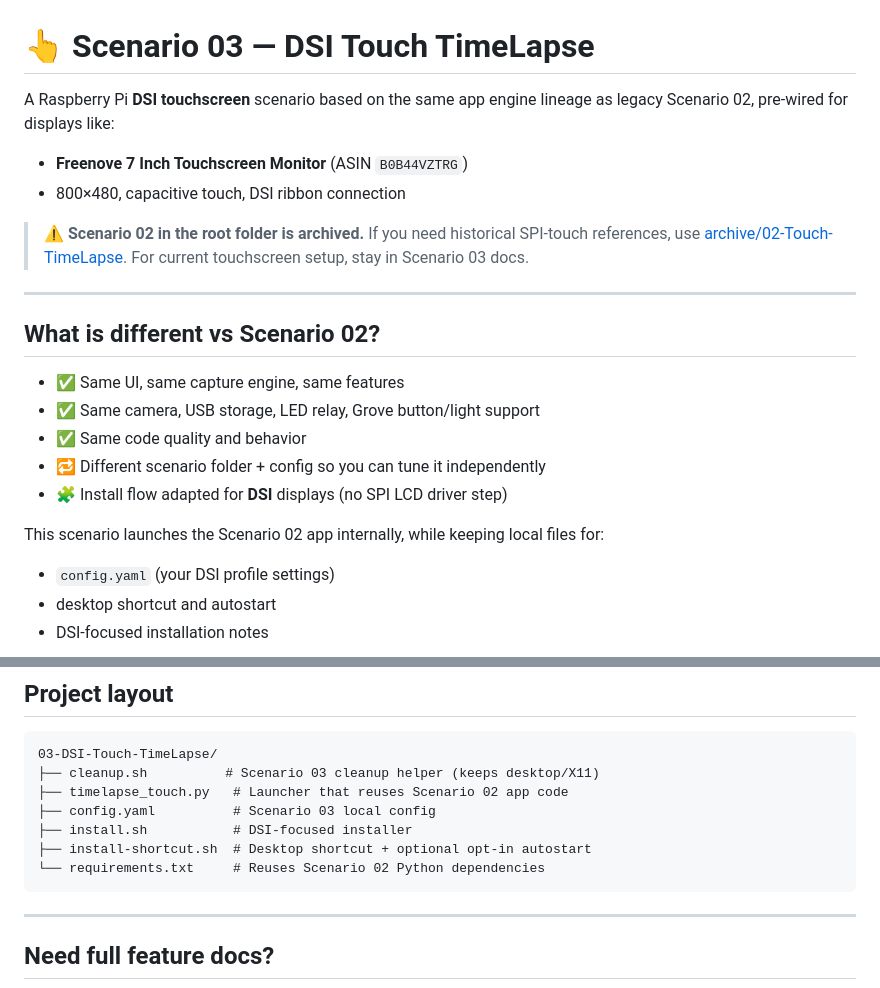
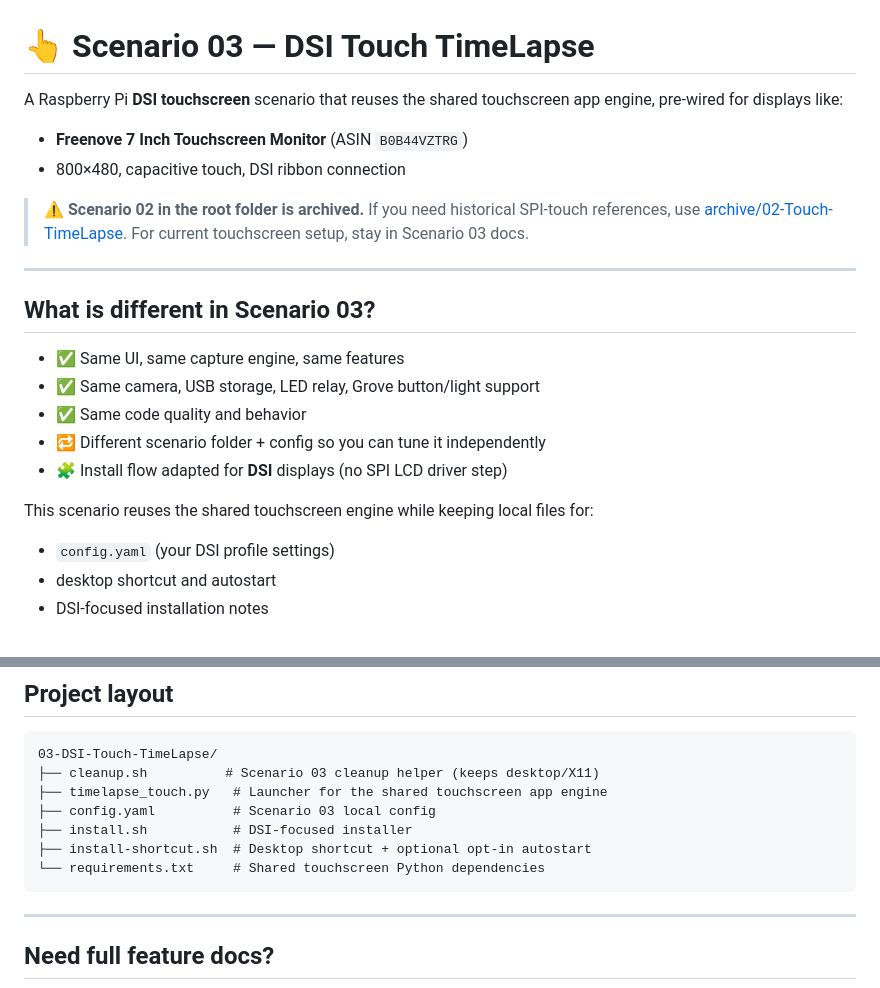
Before and after one commit to elbruno/Raspberry-Pi-TimeLapse-Studio, a Markdown page: 03-DSI-Touch-TimeLapse/README.md, 2 parts joined by grey strips. GitHub-like rendering.

Commit message:
fix: clarify language in README and USER_MANUAL for Scenario 03

````diff
--- a/03-DSI-Touch-TimeLapse/README.md
+++ b/03-DSI-Touch-TimeLapse/README.md
@@ -1,6 +1,6 @@
 # 👆 Scenario 03 — DSI Touch TimeLapse
 
-A Raspberry Pi **DSI touchscreen** scenario based on the same app engine lineage as legacy Scenario 02, pre-wired for displays like:
+A Raspberry Pi **DSI touchscreen** scenario that reuses the shared touchscreen app engine, pre-wired for displays like:
 
 - **Freenove 7 Inch Touchscreen Monitor** (ASIN `B0B44VZTRG`)
 - 800×480, capacitive touch, DSI ribbon connection
@@ -9,7 +9,7 @@ A Raspberry Pi **DSI touchscreen** scenario based on the same app engine lineage
 
 ---
 
-## What is different vs Scenario 02?
+## What is different in Scenario 03?
 
 - ✅ Same UI, same capture engine, same features
 - ✅ Same camera, USB storage, LED relay, Grove button/light support
@@ -17,7 +17,7 @@ A Raspberry Pi **DSI touchscreen** scenario based on the same app engine lineage
 - 🔁 Different scenario folder + config so you can tune it independently
 - 🧩 Install flow adapted for **DSI** displays (no SPI LCD driver step)
 
-This scenario launches the Scenario 02 app internally, while keeping local files for:
+This scenario reuses the shared touchscreen engine while keeping local files for:
 
 - `config.yaml` (your DSI profile settings)
 - desktop shortcut and autostart
@@ -137,11 +137,11 @@ common `800x480` DSI touchscreens.
 ```text
 03-DSI-Touch-TimeLapse/
 ├── cleanup.sh          # Scenario 03 cleanup helper (keeps desktop/X11)
-├── timelapse_touch.py   # Launcher that reuses Scenario 02 app code
+├── timelapse_touch.py   # Launcher for the shared touchscreen app engine
 ├── config.yaml          # Scenario 03 local config
 ├── install.sh           # DSI-focused installer
 ├── install-shortcut.sh  # Desktop shortcut + optional opt-in autostart
-└── requirements.txt     # Reuses Scenario 02 Python dependencies
+└── requirements.txt     # Shared touchscreen Python dependencies
 ```
 
 ---
````
Also changed, not shown: 03-DSI-Touch-TimeLapse/USER_MANUAL.md (+3 -3 lines), README.md (+1 -1 lines).
